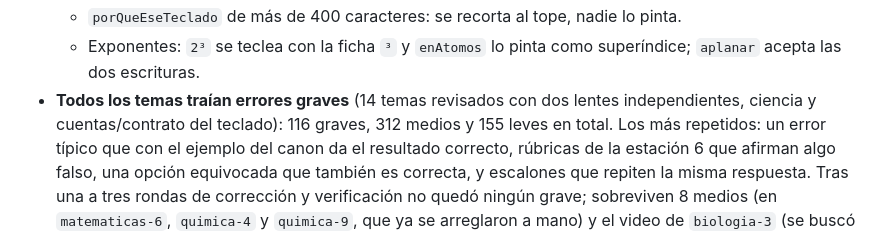
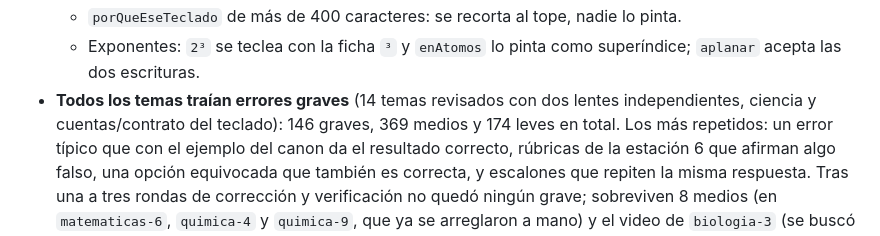
Before and after one commit to Ivenaccip/nueva-escuela, a Markdown page: contenido/LEEME.md, the part around the change. Rendered like a GitHub page.

Commit message:
LEEME: cifras de la revision de los 14 temas (146 graves, 369 medios)
Co-Authored-By: Claude Sonnet 5.5 <noreply@anthropic.com>
Claude-Session: https://claude.ai/code/session_01YJYx1XyM7bFjp97CHFHUG1

```diff
--- a/contenido/LEEME.md
+++ b/contenido/LEEME.md
@@ -327,7 +327,7 @@ Matemáticas cuya estación 3 y 4 se habían escrito con dígitos y una reformul
   - Exponentes: `2³` se teclea con la ficha `³` y `enAtomos` lo pinta como superíndice;
     `aplanar` acepta las dos escrituras.
 - **Todos los temas traían errores graves** (14 temas revisados con dos lentes independientes, ciencia
-  y cuentas/contrato del teclado): 116 graves, 312 medios y 155 leves en total. Los más
+  y cuentas/contrato del teclado): 146 graves, 369 medios y 174 leves en total. Los más
   repetidos: un error típico que con el ejemplo del canon da el resultado correcto, rúbricas de
   la estación 6 que afirman algo falso, una opción equivocada que también es correcta, y
   escalones que repiten la misma respuesta. Tras una a tres rondas de corrección y verificación
```
